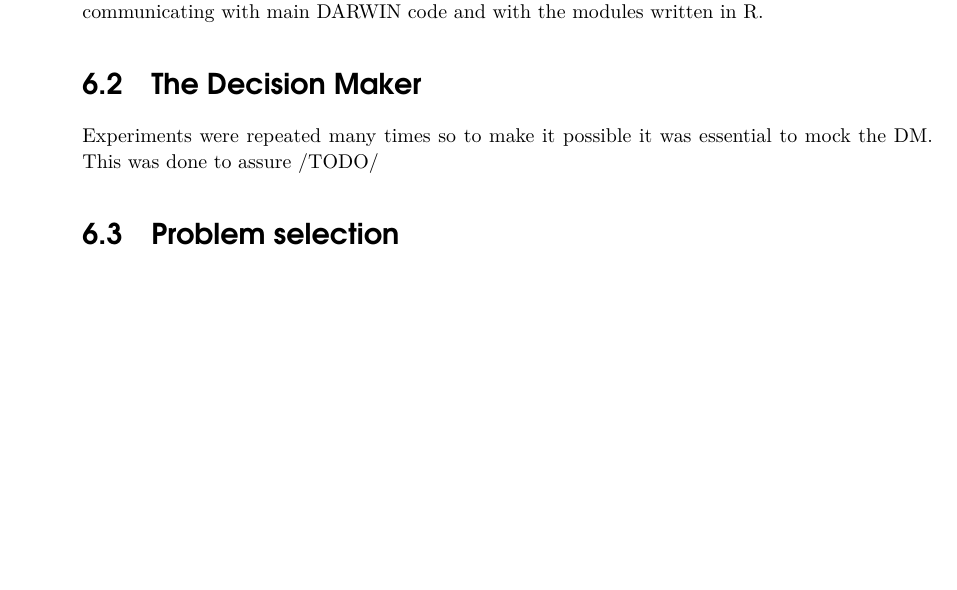
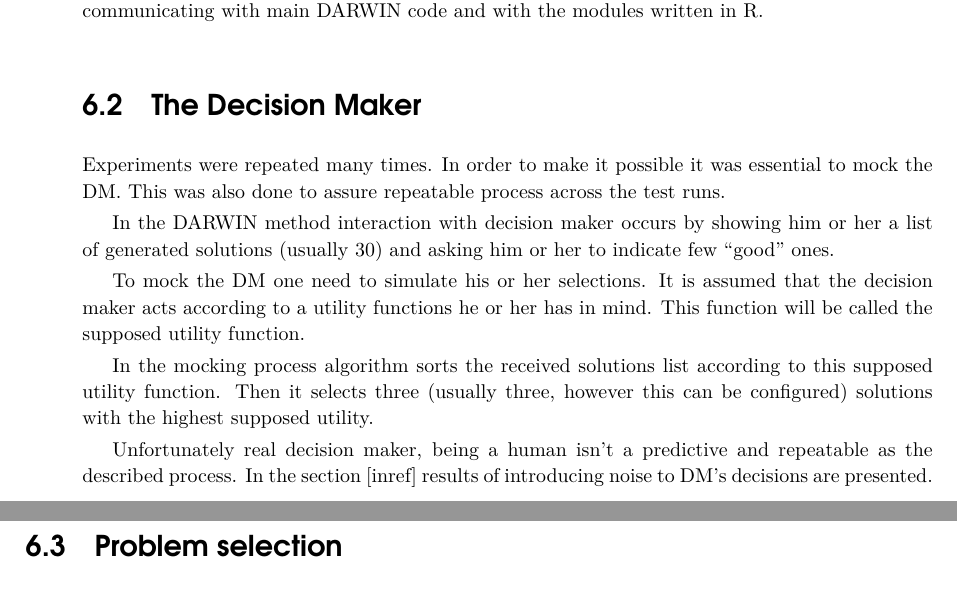
Before and after one commit to igor-kupczynski/DarwinDS, a LaTeX thesis (Thesis/main.tex, which reads Thesis/sec_experiment_results.tex): part of page 21 of 31 before the commit and two parts of pages 21 and 22 of 31 after it, the two joined at a grey line, cut so that both start at the same text, the shorter picture padded with empty space. Compiled offline with pdfLaTeX.

Commit message:
Added mocked dm introduction

```diff
--- a/Thesis/sec_experiment_results.tex
+++ b/Thesis/sec_experiment_results.tex
@@ -23,9 +23,25 @@ code and with the modules written in R.
 
 \section{The Decision Maker}
 
-Experiments were repeated many times so to make it possible it was essential
-to mock the DM. This was done to assure /TODO/
+Experiments were repeated many times. In order to make it possible it was
+essential to mock the DM. This was also done to assure repeatable process
+across the test runs.
 
+In the DARWIN method interaction with decision maker occurs by showing him or
+her a list of generated solutions (usually 30) and asking him or her to
+indicate few ``good'' ones.
+
+To mock the DM one need to simulate his or her selections. It is assumed that
+the decision maker acts according to a utility functions he or her has in
+mind. This function will be called the supposed utility function.
+
+In the mocking process algorithm sorts the received solutions list according
+to this supposed utility function. Then it selects three (usually three,
+however this can be configured) solutions with the highest supposed utility.
+
+Unfortunately real decision maker, being a human isn't a predictive and
+repeatable as the described process. In the section [inref] results of
+introducing noise to DM's decisions are presented.
 
 \section{Problem selection}
 
```
